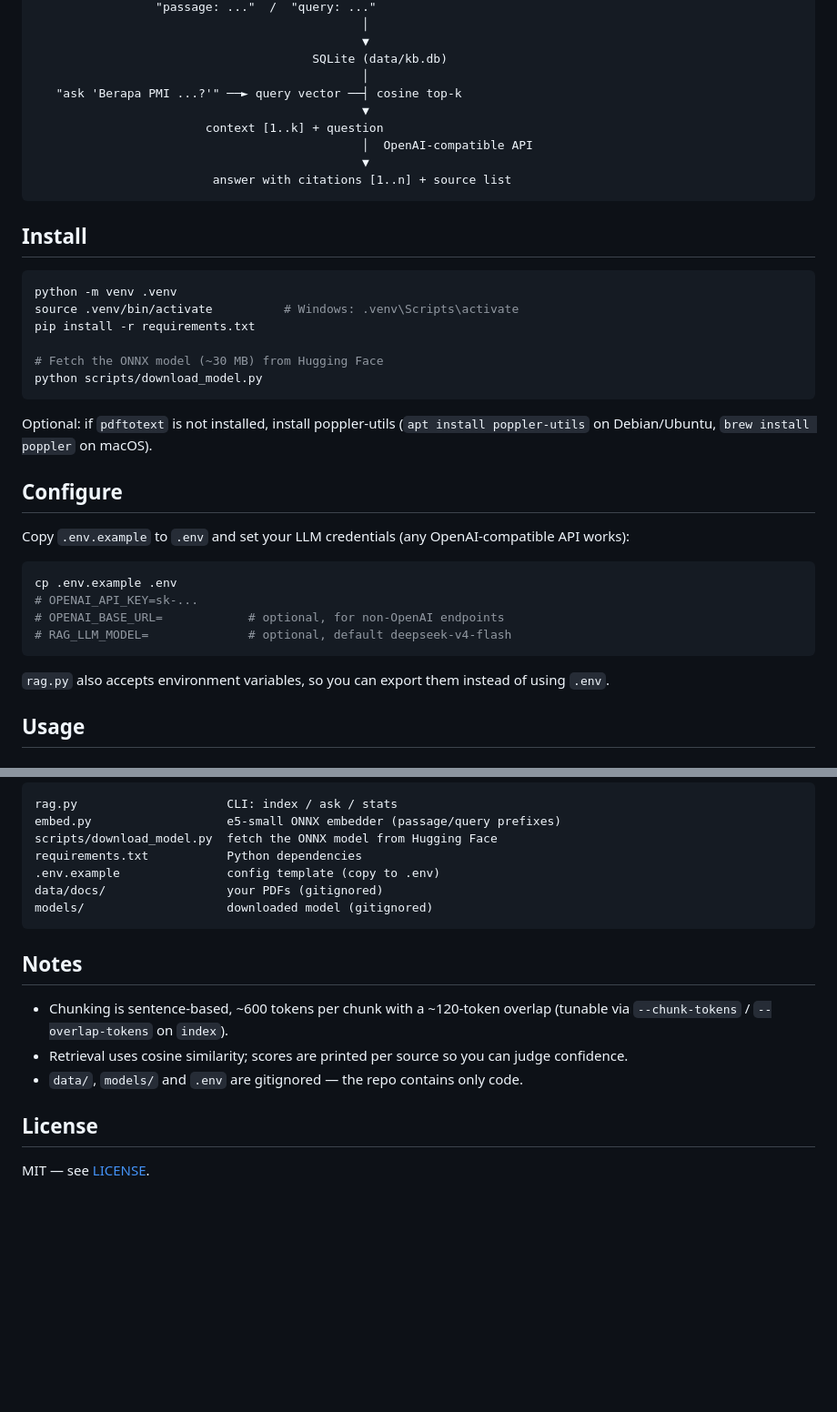
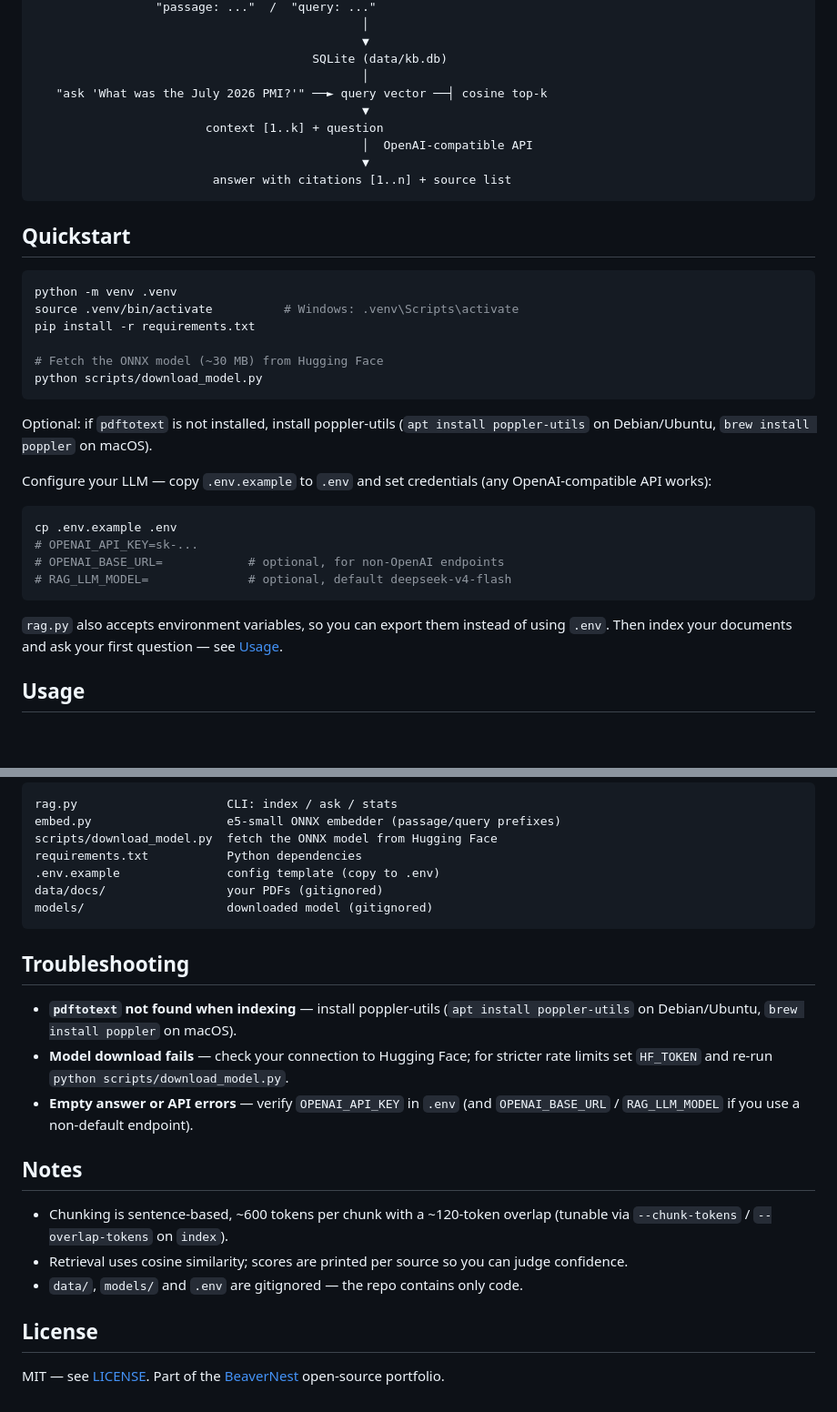
Before and after one commit to BeaverNest/query-your-docs, a Markdown page: README.md, 2 parts joined by grey strips. Shown at 91% size. Drawn GitHub-style; blank space fills up the shorter version.

````diff
--- a/README.md
+++ b/README.md
@@ -37,7 +52,7 @@ embeddings → Q&A with citations.
                                               ▼
                                        SQLite (data/kb.db)
                                               │
-   "ask 'Berapa PMI ...?'" ──► query vector ──┤ cosine top-k
+   "ask 'What was the July 2026 PMI?'" ──► query vector ──┤ cosine top-k
                                               ▼
                         context [1..k] + question
                                               │  OpenAI-compatible API
@@ -45,7 +60,7 @@ embeddings → Q&A with citations.
                          answer with citations [1..n] + source list
 ```
 
-## Install
+## Quickstart
 
 ```bash
 python -m venv .venv
@@ -59,9 +74,7 @@ python scripts/download_model.py
 Optional: if `pdftotext` is not installed, install poppler-utils
 (`apt install poppler-utils` on Debian/Ubuntu, `brew install poppler` on macOS).
 
-## Configure
-
-Copy `.env.example` to `.env` and set your LLM credentials (any
+Configure your LLM — copy `.env.example` to `.env` and set credentials (any
 OpenAI-compatible API works):
 
 ```bash
@@ -72,7 +85,8 @@ cp .env.example .env
 ```
 
 `rag.py` also accepts environment variables, so you can export them instead
-of using `.env`.
+of using `.env`. Then index your documents and ask your first question — see
+[Usage](#usage).
 
 ## Usage
 
@@ -185,6 +230,17 @@ data/docs/                 your PDFs (gitignored)
 models/                    downloaded model (gitignored)
 ```
 
+## Troubleshooting
+
+- **`pdftotext` not found when indexing** — install poppler-utils
+  (`apt install poppler-utils` on Debian/Ubuntu, `brew install poppler` on
+  macOS).
+- **Model download fails** — check your connection to Hugging Face; for
+  stricter rate limits set `HF_TOKEN` and re-run
+  `python scripts/download_model.py`.
+- **Empty answer or API errors** — verify `OPENAI_API_KEY` in `.env` (and
+  `OPENAI_BASE_URL` / `RAG_LLM_MODEL` if you use a non-default endpoint).
+
 ## Notes
 
 - Chunking is sentence-based, ~600 tokens per chunk with a ~120-token
@@ -195,4 +251,5 @@ models/                    downloaded model (gitignored)
 
 ## License
 
-MIT — see [LICENSE](LICENSE).
+MIT — see [LICENSE](LICENSE). Part of the
+[BeaverNest](https://github.com/BeaverNest) open-source portfolio.
````
Also changed, not shown: other parts of README.md (+50 -4 lines).
